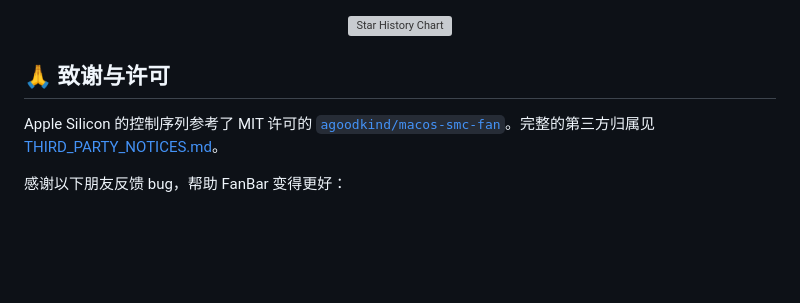
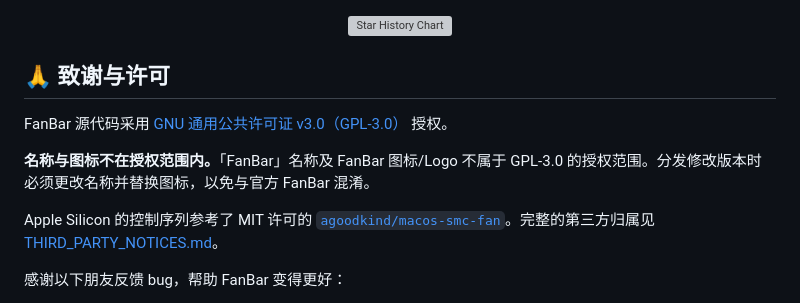
Before and after one commit to helson-lin/FanBar, a Markdown page: README.zh-CN.md, the part around the change. Drawn GitHub-style; blank space fills up the shorter version; grey boxes are pictures that could not be loaded.

```diff
--- a/README.zh-CN.md
+++ b/README.zh-CN.md
@@ -184,6 +184,10 @@ git push origin v0.4.3
 
 ## 🙏 致谢与许可
 
+FanBar 源代码采用 [GNU 通用公共许可证 v3.0（GPL-3.0）](LICENSE) 授权。
+
+**名称与图标不在授权范围内。**「FanBar」名称及 FanBar 图标/Logo 不属于 GPL-3.0 的授权范围。分发修改版本时必须更改名称并替换图标，以免与官方 FanBar 混淆。
+
 Apple Silicon 的控制序列参考了 MIT 许可的 [`agoodkind/macos-smc-fan`](https://github.com/agoodkind/macos-smc-fan)。完整的第三方归属见 [THIRD_PARTY_NOTICES.md](THIRD_PARTY_NOTICES.md)。
 
 感谢以下朋友反馈 bug，帮助 FanBar 变得更好：
```
Also changed, not shown: README.md (+4 -0 lines).
